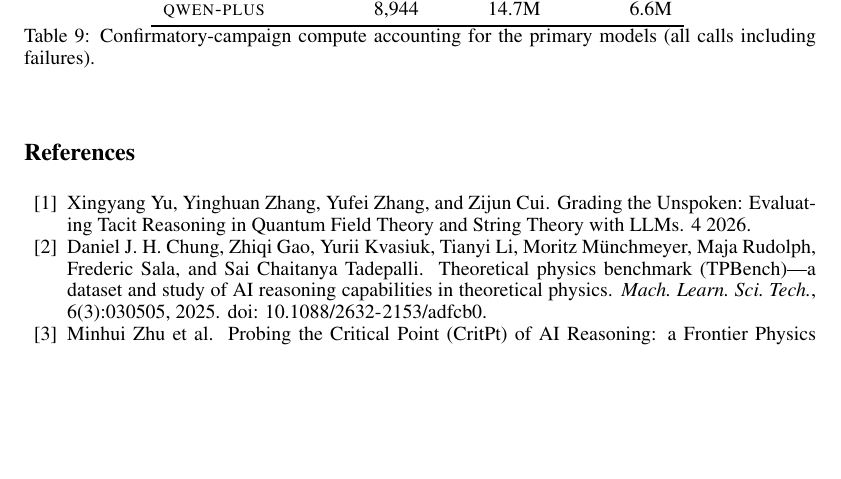
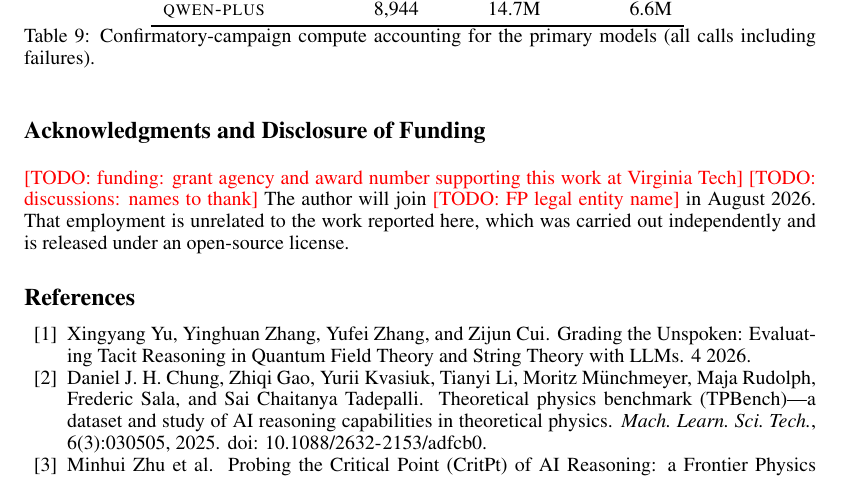
Before and after one commit to xingyang-yu/QFTCert, a LaTeX paper (paper/main.tex): part of page 16 of 17, cut so that both start at the same text, the shorter picture padded with empty space. Compiled offline with pdfLaTeX.

Commit message:
paper: add NeurIPS ack environment scaffold (funding + competing-interest disclosure)
Co-Authored-By: Claude Fable 5 <noreply@anthropic.com>

```diff
--- a/paper/main.tex
+++ b/paper/main.tex
@@ -1120,6 +1120,16 @@ SHA-256 hashes for all nineteen quarantined record files, together
 with per-run resume-segment sidecars and the full audit transcript.
 
 \FloatBarrier
+
+\begin{ack}
+\todo{funding: grant agency and award number supporting this work at
+Virginia Tech}
+\todo{discussions: names to thank}
+The author will join \todo{FP legal entity name} in August 2026. That
+employment is unrelated to the work reported here, which was carried
+out independently and is released under an open-source license.
+\end{ack}
+
 \bibliographystyle{unsrtnat}
 \bibliography{refs}
 
```
